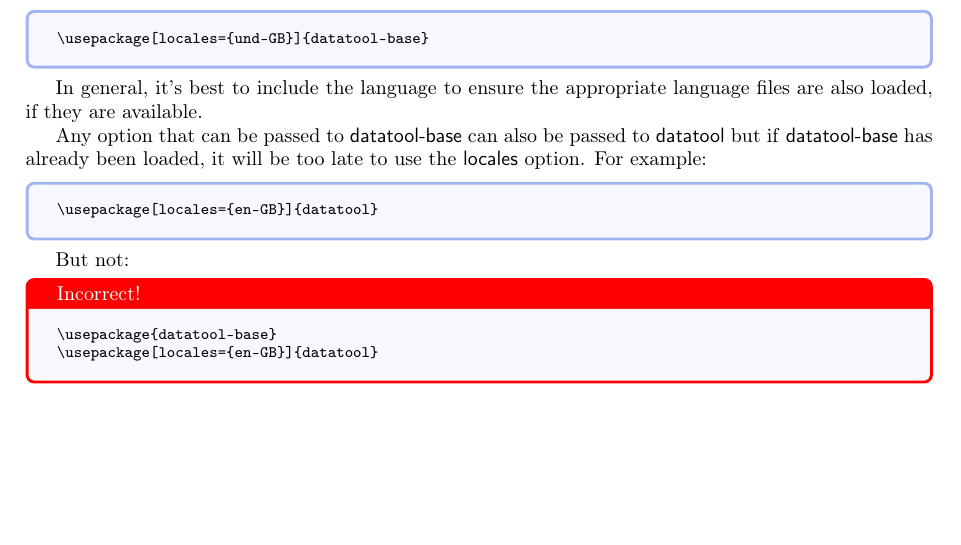
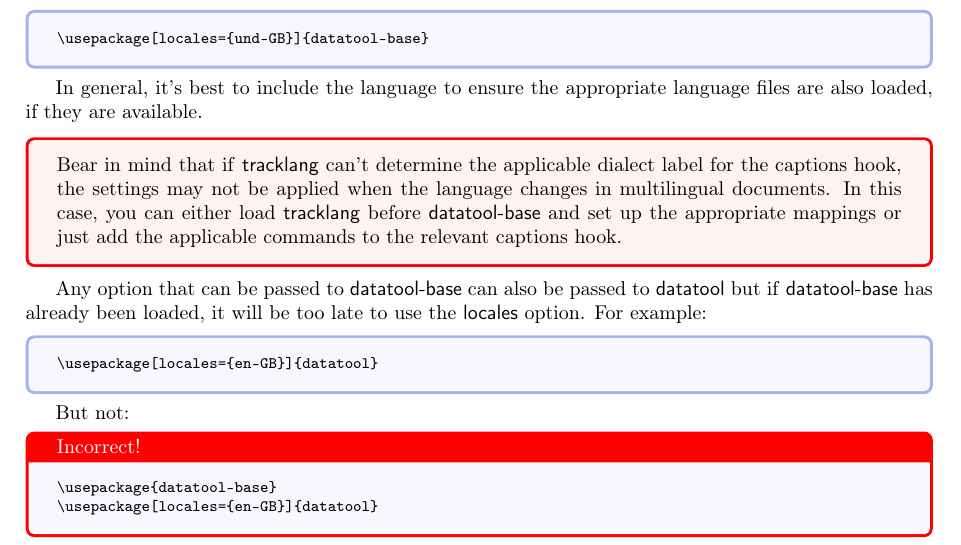
Before and after one commit to nlct/datatool-regions, a LaTeX document (src/datatool-regions.tex): part of page 2 of 3, cut so that both start at the same text, the shorter picture padded with empty space. Compiled offline with pdfLaTeX.

Commit message:
corrected code documentation

```diff
--- a/src/datatool-regions.tex
+++ b/src/datatool-regions.tex
@@ -103,6 +103,15 @@ This is equivalent to:
 In general, it's best to include the language to ensure the
 appropriate language files are also loaded, if they are available.
 
+\begin{important}
+Bear in mind that if \sty{tracklang} can't determine the
+applicable dialect label for the captions hook, the settings may not
+be applied when the language changes in multilingual documents.
+In this case, you can either load \sty{tracklang} before
+\sty{datatool-base} and set up the appropriate mappings or
+just add the applicable commands to the relevant captions hook.
+\end{important}
+
 Any option that can be passed to \sty{datatool-base} can also be
 passed to \sty{datatool} but if \sty{datatool-base} has already been
 loaded, it will be too late to use the \opt{locales} option.
```
Also changed, not shown: src/datatool-CA.ldf, src/datatool-GB.ldf, src/datatool-ZA.ldf.
